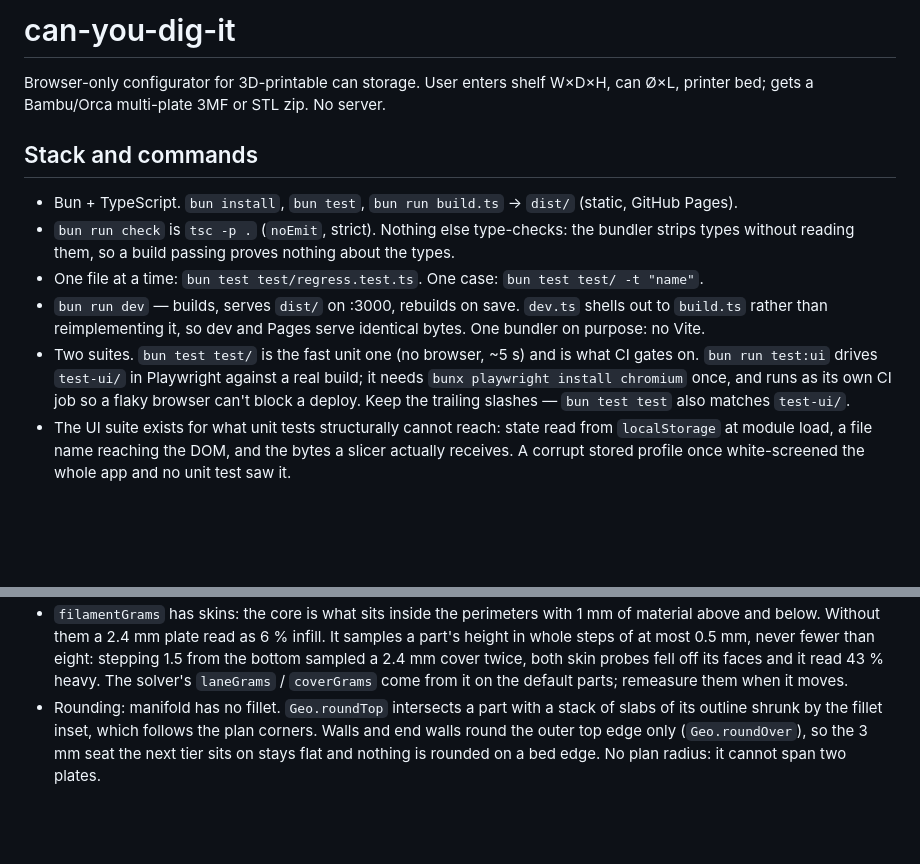
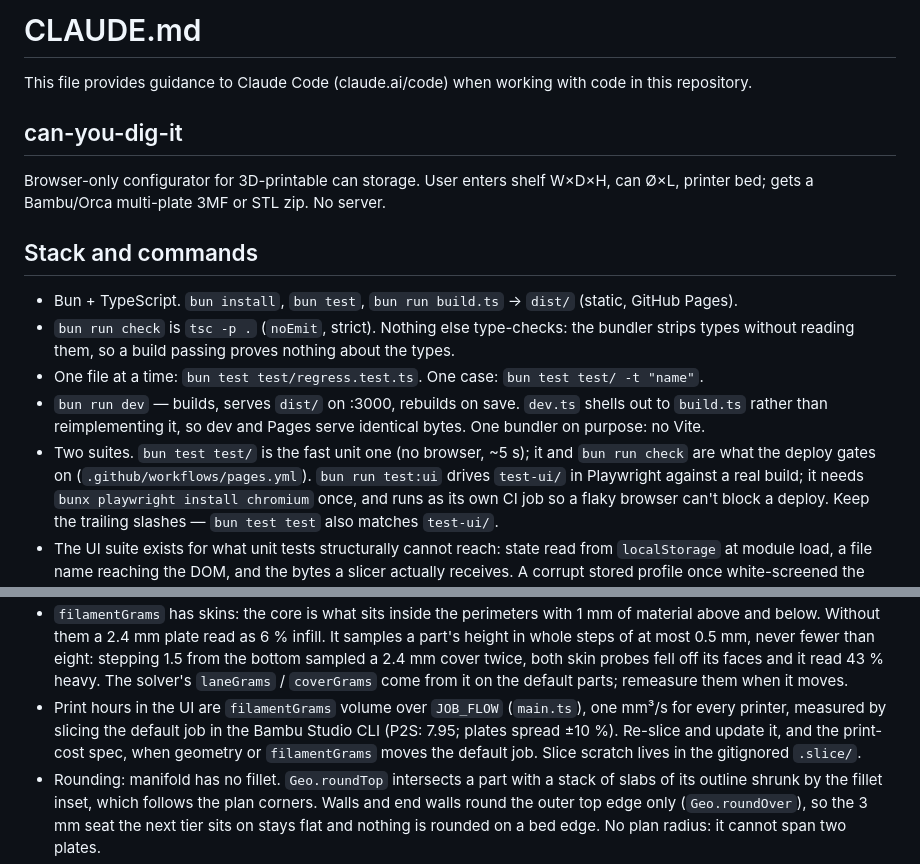
Before and after one commit to GoogilyBoogily/can-you-dig-it, a Markdown page: CLAUDE.md, 2 parts joined by grey strips. Drawn GitHub-style; blank space fills up the shorter version.

```diff
--- a/CLAUDE.md
+++ b/CLAUDE.md
@@ -1,4 +1,8 @@
-# can-you-dig-it
+# CLAUDE.md
+
+This file provides guidance to Claude Code (claude.ai/code) when working with code in this repository.
+
+## can-you-dig-it
 
 Browser-only configurator for 3D-printable can storage. User enters shelf W×D×H,
 can Ø×L, printer bed; gets a Bambu/Orca multi-plate 3MF or STL zip. No server.
@@ -11,8 +15,8 @@ can Ø×L, printer bed; gets a Bambu/Orca multi-plate 3MF or STL zip. No server.
 - `bun run dev` — builds, serves `dist/` on :3000, rebuilds on save. `dev.ts` shells out to
   `build.ts` rather than reimplementing it, so dev and Pages serve identical bytes. One
   bundler on purpose: no Vite.
-- Two suites. `bun test test/` is the fast unit one (no browser, ~5 s) and is what CI
-  gates on. `bun run test:ui` drives `test-ui/` in Playwright against a real build; it
+- Two suites. `bun test test/` is the fast unit one (no browser, ~5 s); it and `bun run
+  check` are what the deploy gates on (`.github/workflows/pages.yml`). `bun run test:ui` drives `test-ui/` in Playwright against a real build; it
   needs `bunx playwright install chromium` once, and runs as its own CI job so a flaky
   browser can't block a deploy. Keep the trailing slashes — `bun test test` also matches
   `test-ui/`.
@@ -197,6 +201,11 @@ can Ø×L, printer bed; gets a Bambu/Orca multi-plate 3MF or STL zip. No server.
   from the bottom sampled a 2.4 mm cover twice, both skin probes fell off its faces and
   it read 43 % heavy. The solver's `laneGrams` / `coverGrams` come from it on the default
   parts; remeasure them when it moves.
+- Print hours in the UI are `filamentGrams` volume over `JOB_FLOW` (`main.ts`), one
+  mm³/s for every printer, measured by slicing the default job in the Bambu Studio CLI
+  (P2S: 7.95; plates spread ±10 %). Re-slice and update it, and the print-cost spec,
+  when geometry or `filamentGrams` moves the default job. Slice scratch lives in the
+  gitignored `.slice/`.
 - Rounding: manifold has no fillet. `Geo.roundTop` intersects a part with a stack of
   slabs of its outline shrunk by the fillet inset, which follows the plan corners. Walls
   and end walls round the outer top edge only (`Geo.roundOver`), so the 3 mm seat the
```
Also changed, not shown: README.md (+37 -20 lines).
